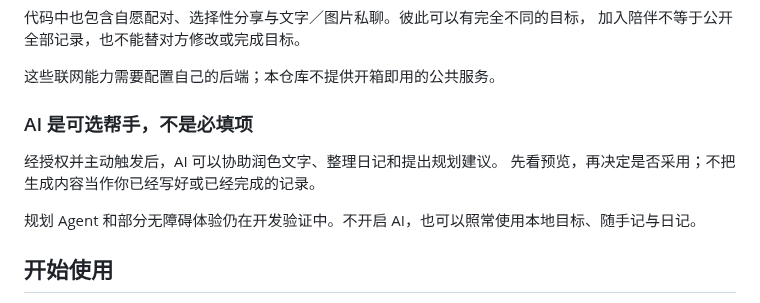
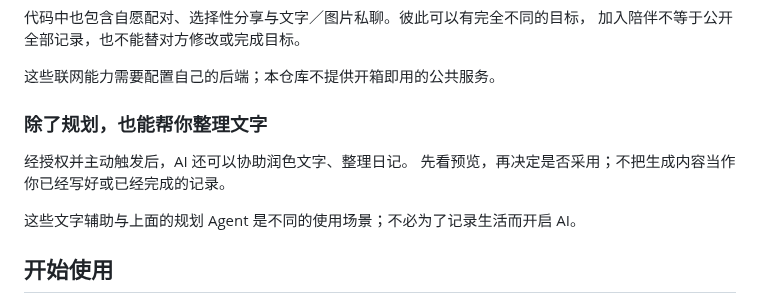
Before and after one commit to hollegjx/xingyuan, a Markdown page: README.md, the part around one of its changes. GitHub-like rendering.

```diff
--- a/README.md
+++ b/README.md
@@ -57,12 +106,12 @@ iOS 优先 / Flutter + Dart / 本地使用无需登录 / MIT
 
 这些联网能力需要配置自己的后端；本仓库不提供开箱即用的公共服务。
 
-### AI 是可选帮手，不是必填项
+### 除了规划，也能帮你整理文字
 
-经授权并主动触发后，AI 可以协助润色文字、整理日记和提出规划建议。
+经授权并主动触发后，AI 还可以协助润色文字、整理日记。
 先看预览，再决定是否采用；不把生成内容当作你已经写好或已经完成的记录。
 
-规划 Agent 和部分无障碍体验仍在开发验证中。不开启 AI，也可以照常使用本地目标、随手记与日记。
+这些文字辅助与上面的规划 Agent 是不同的使用场景；不必为了记录生活而开启 AI。
 
 ## 开始使用
 
```
Also changed, not shown: other parts of README.md (+51 -2 lines), docs/agent.md (added, +88 -0 lines), docs/screenshots.md (+12 -1 lines), docs/images/agent-chat.png (added), docs/images/agent-plan.png (added), 1 other file.
